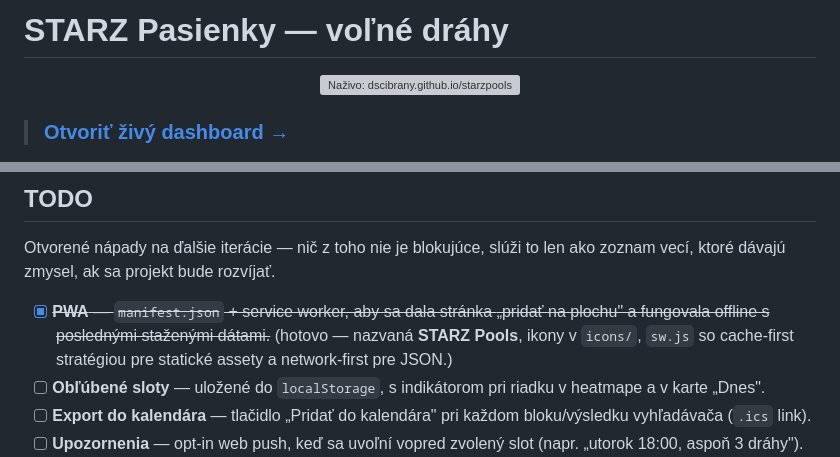
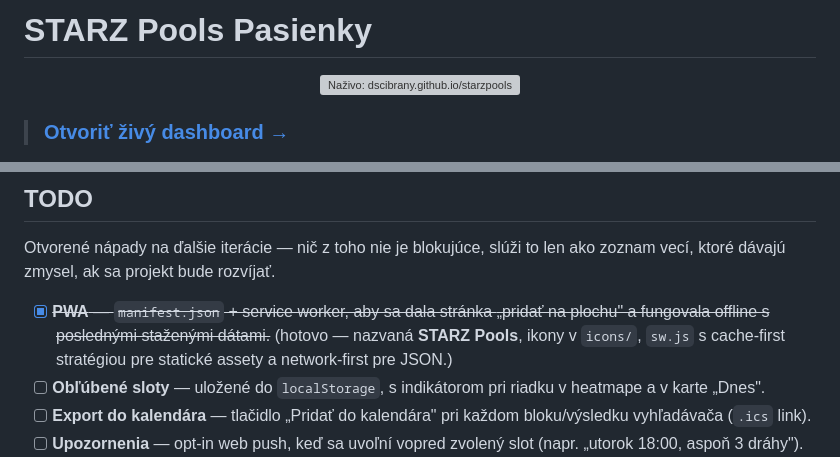
Before and after one commit to DScibrany/starzpools, a Markdown page: README.md, 2 parts joined by grey strips. Rendered like a GitHub page; grey boxes are pictures that could not be loaded.

Commit message:
Minor readme updates

```diff
--- a/README.md
+++ b/README.md
@@ -1,4 +1,4 @@
-# STARZ Pasienky — voľné dráhy
+# STARZ Pools Pasienky
 
 <p align="center">
   <a href="https://dscibrany.github.io/starzpools/"><img alt="Naživo: dscibrany.github.io/starzpools" src="https://img.shields.io/badge/Naživo-dscibrany.github.io%2Fstarzpools-10b981?style=for-the-badge&logo=github&logoColor=white"></a>
@@ -96,7 +96,7 @@ to len ako zoznam vecí, ktoré dávajú zmysel, ak sa projekt bude rozvíjať.
 
 - [x] ~~**PWA** — `manifest.json` + service worker, aby sa dala stránka
       „pridať na plochu" a fungovala offline s poslednými staženými dátami.~~
-      (hotovo — nazvaná **STARZ Pools**, ikony v `icons/`, `sw.js` so
+      (hotovo — nazvaná **STARZ Pools**, ikony v `icons/`, `sw.js` s
       cache-first stratégiou pre statické assety a network-first pre JSON.)
 - [ ] **Obľúbené sloty** — uložené do `localStorage`, s indikátorom pri
       riadku v heatmape a v karte „Dnes".
```
